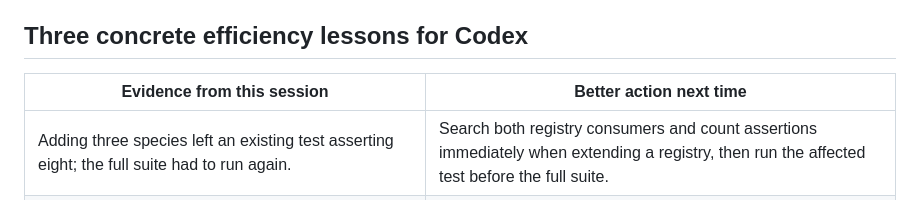
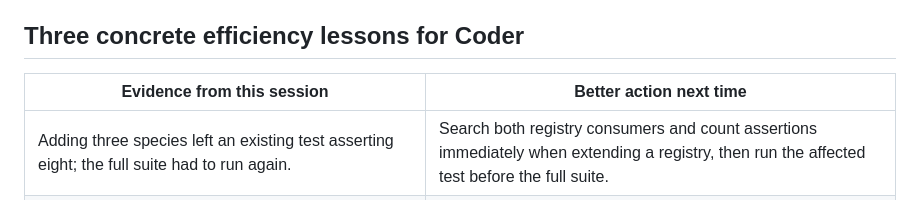
Before and after one commit to 9x25dillon/NEW_REPOSITORY_30, a Markdown page: SESSION-2026-09-27.md, the part around the change. Drawn GitHub-style.

```diff
--- a/SESSION-2026-09-27.md
+++ b/SESSION-2026-09-27.md
@@ -73,7 +73,7 @@ Still unresolved:
    Imported trajectories currently loop stored observations rather than running
    the entire scientific engine inside the game.
 
-## Three concrete efficiency lessons for Codex
+## Three concrete efficiency lessons for Coder
 
 | Evidence from this session | Better action next time |
 | --- | --- |
```
